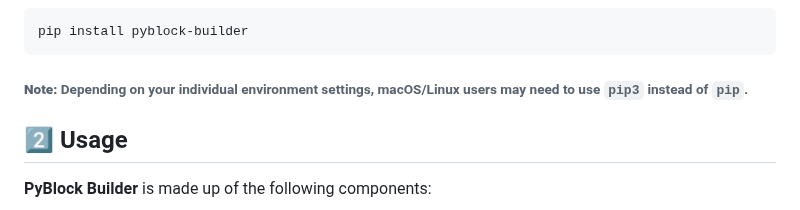
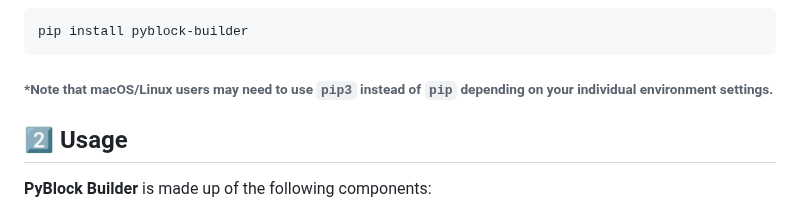
Before and after one commit to codywb/slack-pyblock-builder, a Markdown page: README.md, the part around the change. Drawn GitHub-style.

````diff
--- a/README.md
+++ b/README.md
@@ -27,7 +27,7 @@
 ```python
 pip install pyblock-builder
 ```
-###### **Note:** Depending on your individual environment settings, macOS/Linux users may need to use `pip3` instead of `pip`.
+###### *Note that macOS/Linux users may need to use `pip3` instead of `pip` depending on your individual environment settings.
 
 ## :two: Usage
 
````
